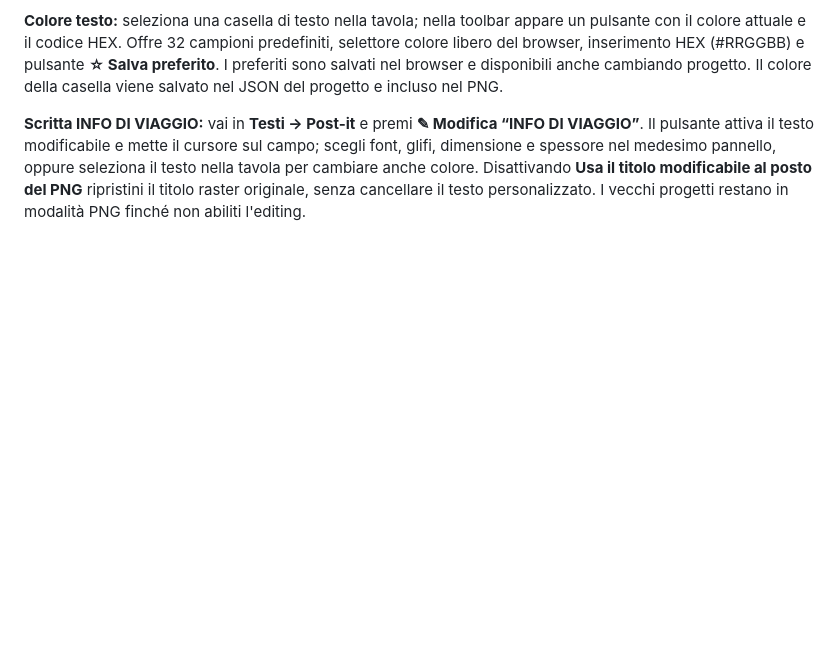
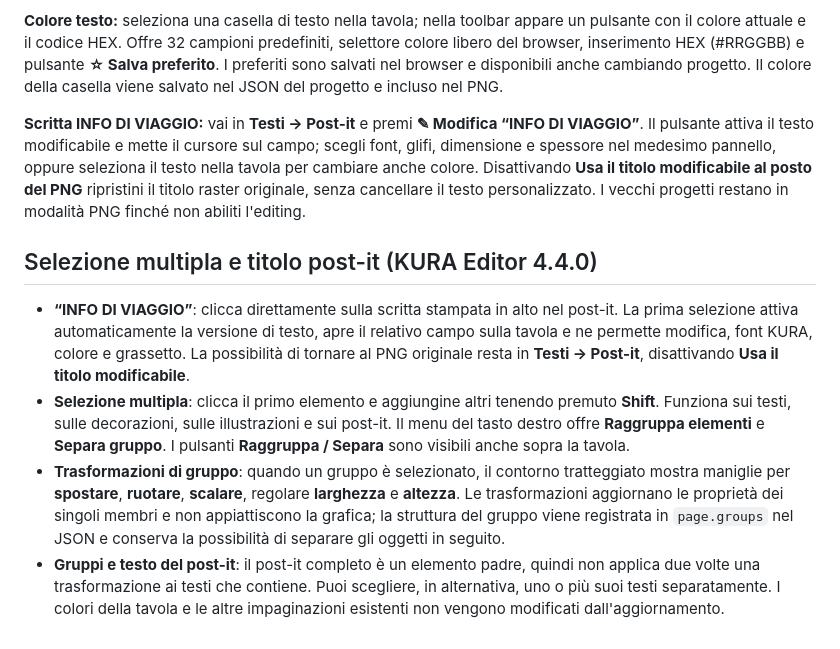
Before and after one commit to azza0101/rambla-log, a Markdown page: kura-editor/KURA_BRIEF_RAPIDO.md, the part around the change. GitHub-like rendering; blank space fills up the shorter version.

Commit message:
Document directly editable post-it heading and non-destructive Shift/group workflow

```diff
--- a/kura-editor/KURA_BRIEF_RAPIDO.md
+++ b/kura-editor/KURA_BRIEF_RAPIDO.md
@@ -94,3 +94,10 @@ L'interfaccia è stata alleggerita con spaziature uniformi, bordi sottili, pulsa
 **Colore testo:** seleziona una casella di testo nella tavola; nella toolbar appare un pulsante con il colore attuale e il codice HEX. Offre 32 campioni predefiniti, selettore colore libero del browser, inserimento HEX (#RRGGBB) e pulsante **☆ Salva preferito**. I preferiti sono salvati nel browser e disponibili anche cambiando progetto. Il colore della casella viene salvato nel JSON del progetto e incluso nel PNG.
 
 **Scritta INFO DI VIAGGIO:** vai in **Testi → Post-it** e premi **✎ Modifica “INFO DI VIAGGIO”**. Il pulsante attiva il testo modificabile e mette il cursore sul campo; scegli font, glifi, dimensione e spessore nel medesimo pannello, oppure seleziona il testo nella tavola per cambiare anche colore. Disattivando **Usa il titolo modificabile al posto del PNG** ripristini il titolo raster originale, senza cancellare il testo personalizzato. I vecchi progetti restano in modalità PNG finché non abiliti l'editing.
+
+## Selezione multipla e titolo post-it (KURA Editor 4.4.0)
+
+- **“INFO DI VIAGGIO”**: clicca direttamente sulla scritta stampata in alto nel post-it. La prima selezione attiva automaticamente la versione di testo, apre il relativo campo sulla tavola e ne permette modifica, font KURA, colore e grassetto. La possibilità di tornare al PNG originale resta in **Testi → Post-it**, disattivando **Usa il titolo modificabile**.
+- **Selezione multipla**: clicca il primo elemento e aggiungine altri tenendo premuto **Shift**. Funziona sui testi, sulle decorazioni, sulle illustrazioni e sui post-it. Il menu del tasto destro offre **Raggruppa elementi** e **Separa gruppo**. I pulsanti **Raggruppa / Separa** sono visibili anche sopra la tavola.
+- **Trasformazioni di gruppo**: quando un gruppo è selezionato, il contorno tratteggiato mostra maniglie per **spostare**, **ruotare**, **scalare**, regolare **larghezza** e **altezza**. Le trasformazioni aggiornano le proprietà dei singoli membri e non appiattiscono la grafica; la struttura del gruppo viene registrata in `page.groups` nel JSON e conserva la possibilità di separare gli oggetti in seguito.
+- **Gruppi e testo del post-it**: il post-it completo è un elemento padre, quindi non applica due volte una trasformazione ai testi che contiene. Puoi scegliere, in alternativa, uno o più suoi testi separatamente. I colori della tavola e le altre impaginazioni esistenti non vengono modificati dall'aggiornamento.
```
